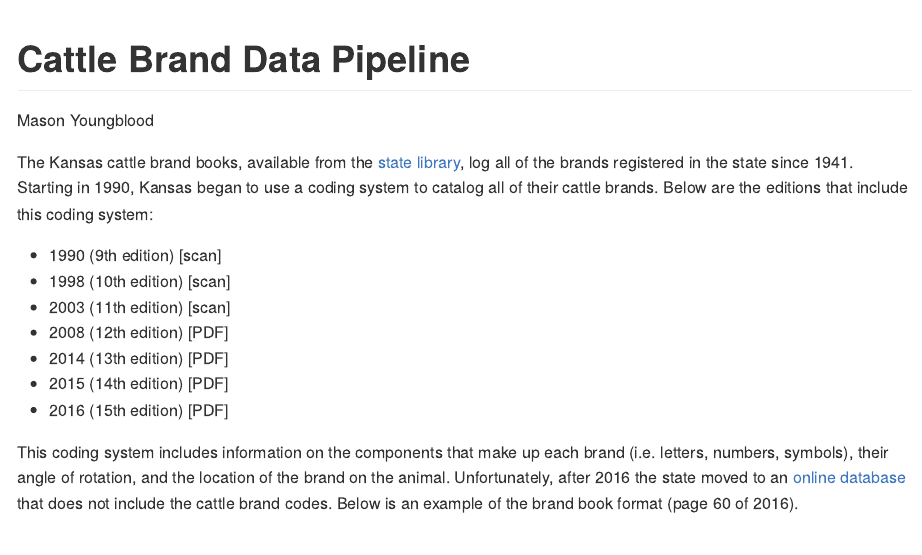
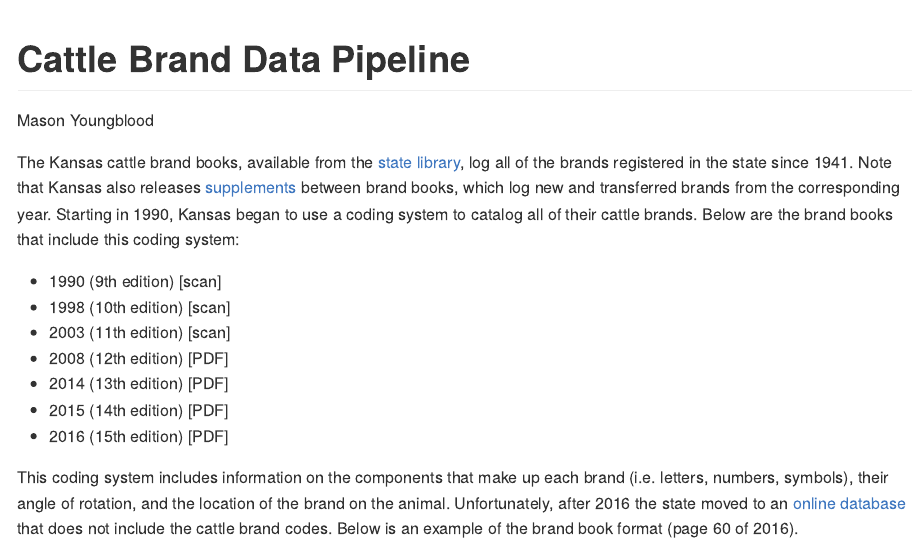
Before and after one commit to masonyoungblood/cattle_brand_data, an R Markdown document (README.Rmd): the page in a window 1100 px wide, from its top. The pictures show the output file README.md that the author committed with the source, drawn offline in the style of GitHub; long lines of code are wrapped.

Commit message:
Adding link to supplement books

```diff
--- a/README.Rmd
+++ b/README.Rmd
@@ -4,7 +4,7 @@ author: "Mason Youngblood"
 output: github_document
 ---
 
-The Kansas cattle brand books, available from the [state library](https://cdm16884.contentdm.oclc.org/digital/collection/p16884coll5/id/317/rec/2), log all of the brands registered in the state since 1941. Starting in 1990, Kansas began to use a coding system to catalog all of their cattle brands. Below are the editions that include this coding system:
+The Kansas cattle brand books, available from the [state library](https://cdm16884.contentdm.oclc.org/digital/collection/p16884coll5/id/317/rec/2), log all of the brands registered in the state since 1941. Note that Kansas also releases [supplements](https://cdm16884.contentdm.oclc.org/digital/collection/p16884coll5/id/318) between brand books, which log new and transferred brands from the corresponding year. Starting in 1990, Kansas began to use a coding system to catalog all of their cattle brands. Below are the brand books that include this coding system:
 
 * 1990 (9th edition) [scan]
 * 1998 (10th edition) [scan]
```
Also changed, not shown: README.md.
